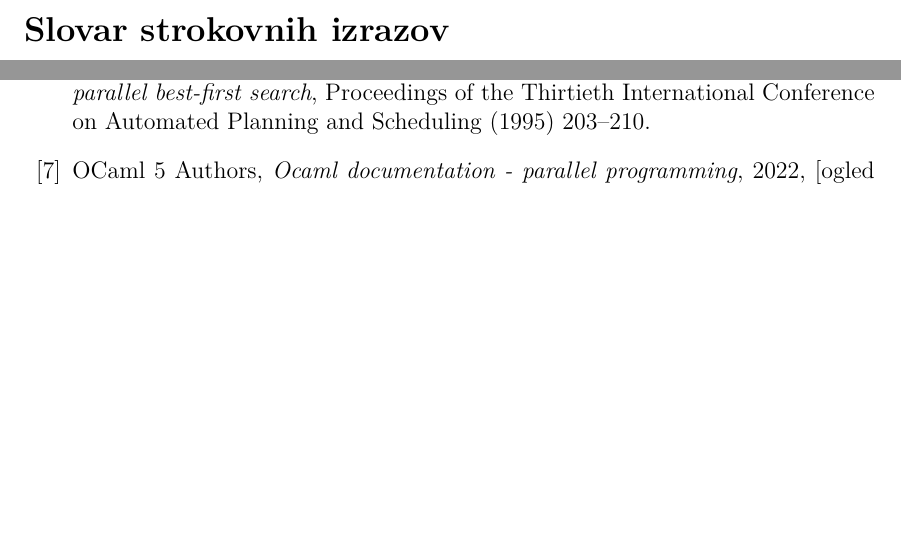
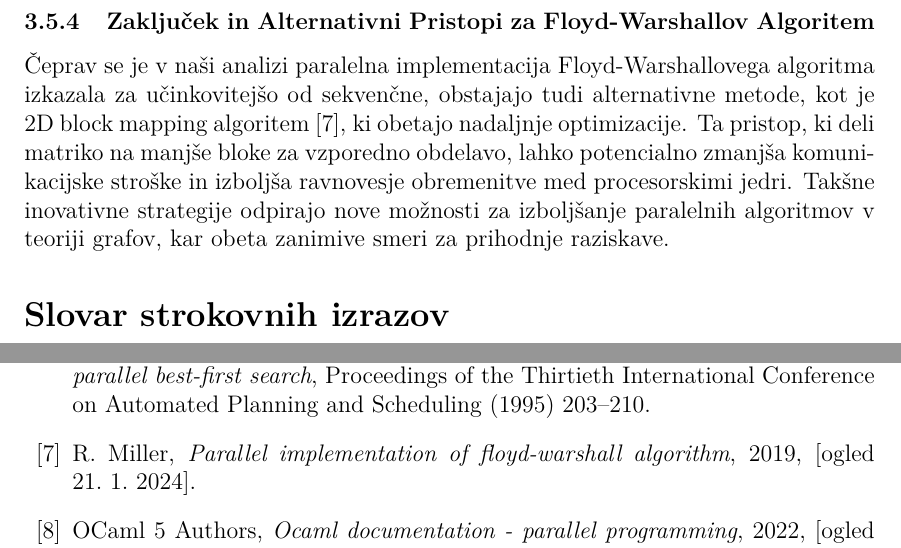
Before and after one commit to tjazerzen/Avtomatska-paralelizacija-v-OCamlu, a LaTeX thesis (diploma/dokument-diplomska-naloga.tex): two parts of pages 29 and 31 of 32 before the commit and two parts of pages 30 and 31 of 32 after it, joined at a grey line, cut at the place of the change, the shorter picture padded with empty space. Compiled offline with pdfLaTeX.

Commit message:
dodana sekcija o zakljucku in povzetku floyd warshallovega algoritma

```diff
--- a/diploma/dokument-diplomska-naloga.tex
+++ b/diploma/dokument-diplomska-naloga.tex
@@ -1107,6 +1107,13 @@ Zanimivo je, da optimizacija, kjer paraleliziramo obe notranji zanki (\texttt{fo
 Nasprotno, ta pristop je povzročil povečanje časovnega bremena zaradi komunikacijskih stroškov, kar je privedlo do slabših rezultatov
 kot pri sekvenčni izvedbi.
 
+\subsubsection{Zaključek in Alternativni Pristopi za Floyd-Warshallov Algoritem}
+
+Čeprav se je v naši analizi paralelna implementacija Floyd-Warshallovega algoritma izkazala za učinkovitejšo od sekvenčne, obstajajo tudi
+alternativne metode, kot je 2D block mapping algoritem \cite{parallel_floyd_warshall}, ki obetajo nadaljnje optimizacije. Ta pristop, ki deli matriko na manjše bloke za
+vzporedno obdelavo, lahko potencialno zmanjša komunikacijske stroške in izboljša ravnovesje obremenitve med procesorskimi jedri. Takšne
+inovativne strategije odpirajo nove možnosti za izboljšanje paralelnih algoritmov v teoriji grafov, kar obeta zanimive smeri za prihodnje raziskave.
+
 
 
 \end{document}
```
